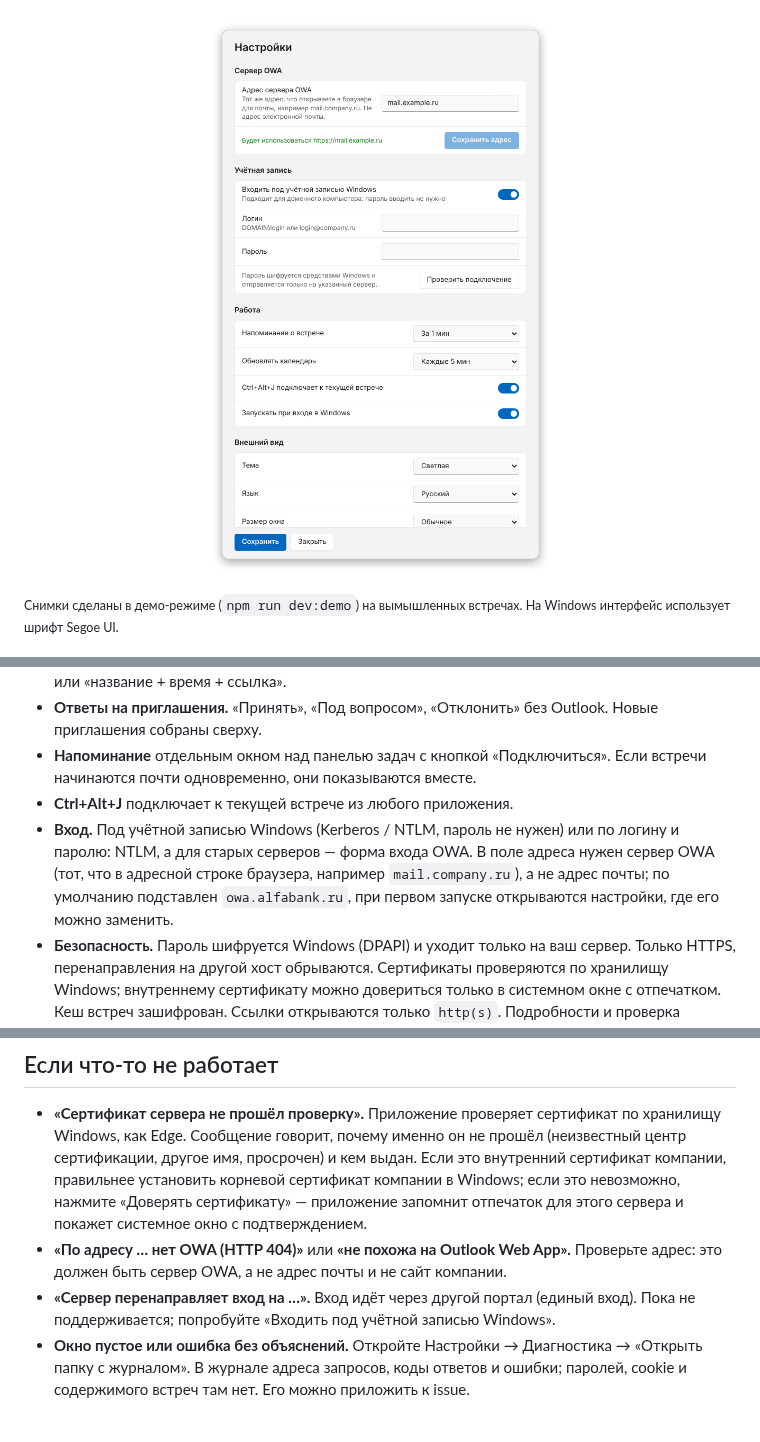
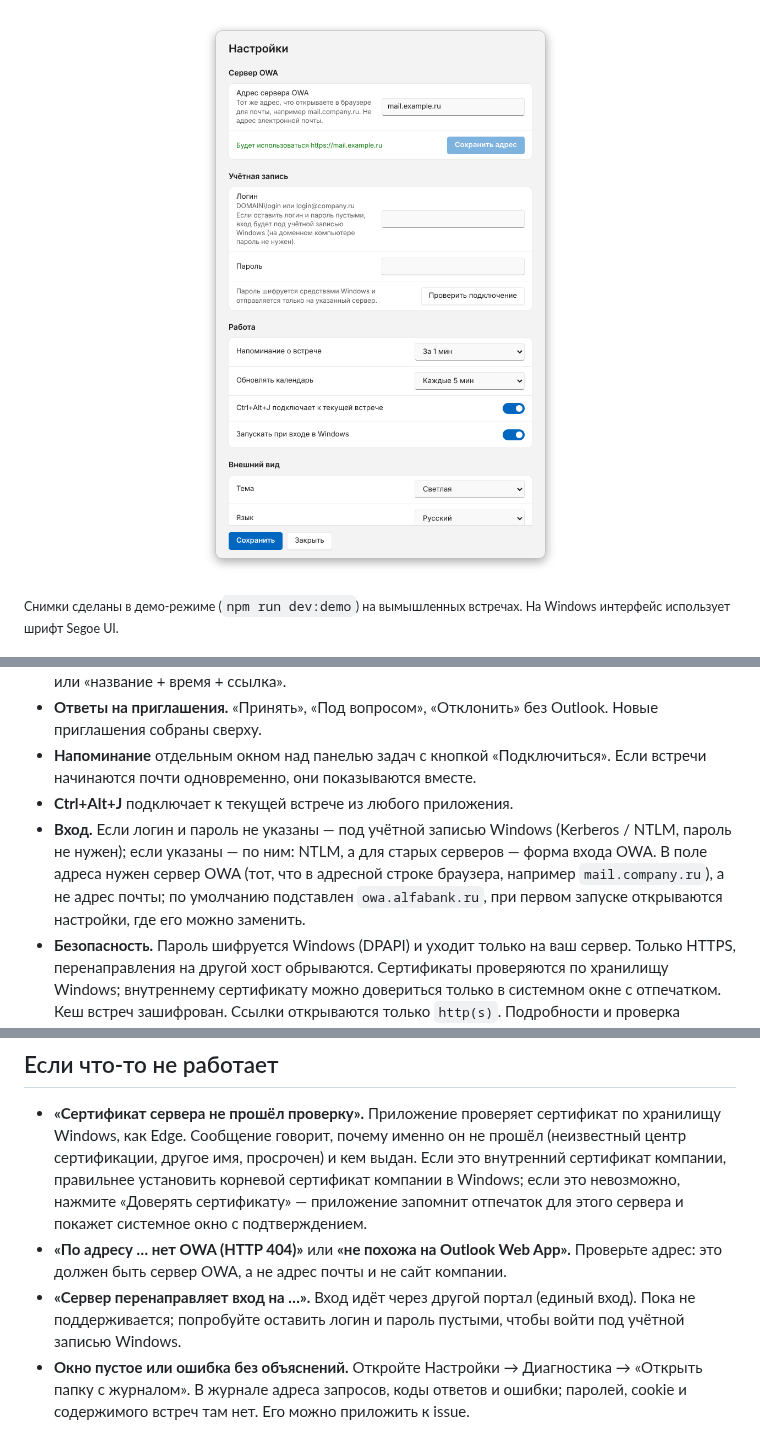
Before and after one commit to dmitrbrvsk/win-owa-widget, a Markdown page: README.md, 3 parts joined by grey strips. Drawn GitHub-style; pictures changed too: docs/screenshots/settings-light.png.

Commit message:
Settings: drop the Windows-account switch; the signed-in account is used whenever no login and password are stored

```diff
--- a/README.md
+++ b/README.md
@@ -40,7 +40,7 @@
 - **Ответы на приглашения.** «Принять», «Под вопросом», «Отклонить» без Outlook. Новые приглашения собраны сверху.
 - **Напоминание** отдельным окном над панелью задач с кнопкой «Подключиться». Если встречи начинаются почти одновременно, они показываются вместе.
 - **Ctrl+Alt+J** подключает к текущей встрече из любого приложения.
-- **Вход.** Под учётной записью Windows (Kerberos / NTLM, пароль не нужен) или по логину и паролю: NTLM, а для старых серверов — форма входа OWA. В поле адреса нужен сервер OWA (тот, что в адресной строке браузера, например `mail.company.ru`), а не адрес почты; по умолчанию подставлен `owa.alfabank.ru`, при первом запуске открываются настройки, где его можно заменить.
+- **Вход.** Если логин и пароль не указаны — под учётной записью Windows (Kerberos / NTLM, пароль не нужен); если указаны — по ним: NTLM, а для старых серверов — форма входа OWA. В поле адреса нужен сервер OWA (тот, что в адресной строке браузера, например `mail.company.ru`), а не адрес почты; по умолчанию подставлен `owa.alfabank.ru`, при первом запуске открываются настройки, где его можно заменить.
 - **Безопасность.** Пароль шифруется Windows (DPAPI) и уходит только на ваш сервер. Только HTTPS, перенаправления на другой хост обрываются. Сертификаты проверяются по хранилищу Windows; внутреннему сертификату можно довериться только в системном окне с отпечатком. Кеш встреч зашифрован. Ссылки открываются только `http(s)`. Подробности и проверка скачанного файла: [SECURITY.md](SECURITY.md).
 - Светлая и тёмная темы, русский и английский, автозапуск, три размера окна.
 
@@ -73,7 +73,7 @@ npm run dist         # установщик и portable .exe в release/ (на W
 
 - **«Сертификат сервера не прошёл проверку».** Приложение проверяет сертификат по хранилищу Windows, как Edge. Сообщение говорит, почему именно он не прошёл (неизвестный центр сертификации, другое имя, просрочен) и кем выдан. Если это внутренний сертификат компании, правильнее установить корневой сертификат компании в Windows; если это невозможно, нажмите «Доверять сертификату» — приложение запомнит отпечаток для этого сервера и покажет системное окно с подтверждением.
 - **«По адресу … нет OWA (HTTP 404)»** или **«не похожа на Outlook Web App».** Проверьте адрес: это должен быть сервер OWA, а не адрес почты и не сайт компании.
-- **«Сервер перенаправляет вход на …».** Вход идёт через другой портал (единый вход). Пока не поддерживается; попробуйте «Входить под учётной записью Windows».
+- **«Сервер перенаправляет вход на …».** Вход идёт через другой портал (единый вход). Пока не поддерживается; попробуйте оставить логин и пароль пустыми, чтобы войти под учётной записью Windows.
 - **Окно пустое или ошибка без объяснений.** Откройте Настройки → Диагностика → «Открыть папку с журналом». В журнале адреса запросов, коды ответов и ошибки; паролей, cookie и содержимого встреч там нет. Его можно приложить к issue.
 
 ## Статус проверки
```
Also changed, not shown: 9 other files.
